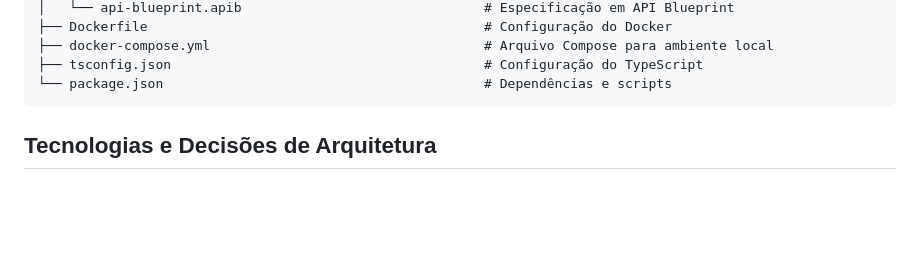
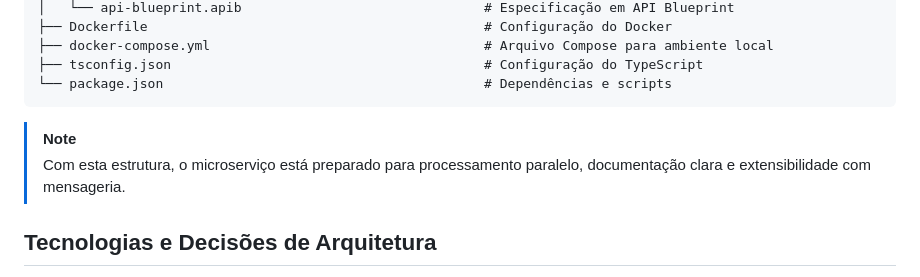
Before and after one commit to anacsmartins/credit-simulation, a Markdown page: README.md, the part around the change printed below. Rendered like a GitHub page; blank space fills up the shorter version.

````diff
--- a/README.md
+++ b/README.md
@@ -37,7 +37,8 @@ credit-simulation/
 ├── tsconfig.json                                        # Configuração do TypeScript
 └── package.json                                         # Dependências e scripts
 ```
-</pre>
+> [!NOTE]
+> Com esta estrutura, o microserviço está preparado para processamento paralelo, documentação clara e extensibilidade com mensageria.
 
 ## Tecnologias e Decisões de Arquitetura
 - **Arquitetura Hexagonal:**
````
Also changed, not shown: other parts of README.md (+39 -1 lines).
